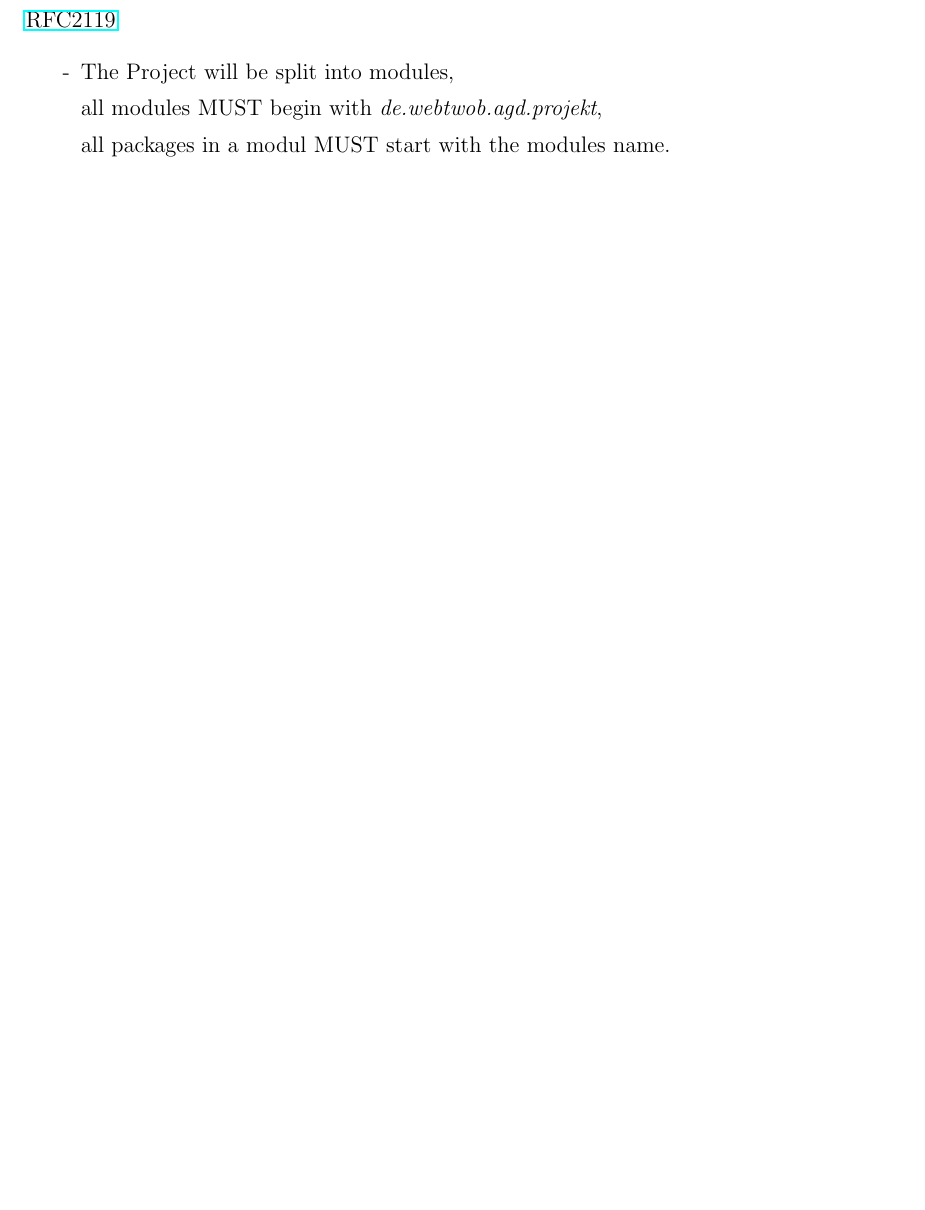
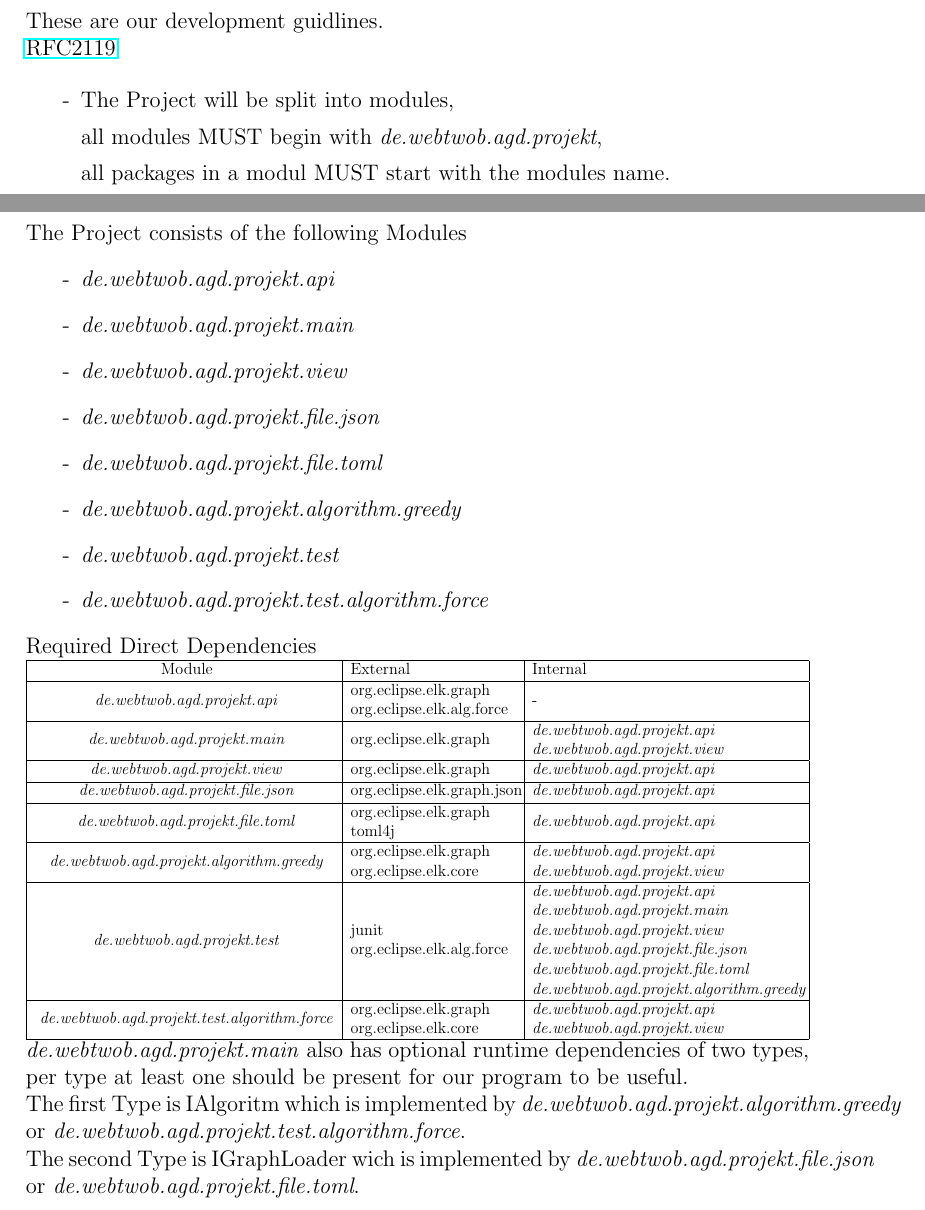
Before and after one commit to BB20101997/AGD-Project, a LaTeX document (Latex/Specs.tex, which reads Latex/parts/Guidlines.tex, Latex/parts/Modules.tex): part of page 2 of 11 before the commit and two parts of pages 2 and 4 of 12 after it, the two joined at a grey line, cut at the place of the change, the shorter picture padded with empty space. Compiled offline with pdfLaTeX.

Commit message:
added a Modules section to the Specs

```diff
--- a/Latex/Specs.tex
+++ b/Latex/Specs.tex
@@ -4,6 +4,7 @@
 \usepackage[english]{babel}
 %\usepackage[ngerman]{babel}
 \usepackage{svg}
+\usepackage{array}
 \usepackage{amsmath}
 \usepackage{amsfonts}
 \usepackage{amssymb}
@@ -22,6 +23,10 @@
 
 \makeindex
 
+\newcommand{\basemodule}[1][]{\textit{de.webtwob.agd.projekt#1}}
+
+\setlength{\parindent}{0pt}
+
 \begin{document}
 
 \maketitle
--- a/Latex/parts/Guidlines.tex
+++ b/Latex/parts/Guidlines.tex
@@ -1,6 +1,6 @@
 \section{Guidlines}
 
-\newcommand{\basemodule}[1][]{\textit{de.webtwob.agd.projekt#1}}
+These are our development guidlines.
 
 \href{https://www.ietf.org/rfc/rfc2119.txt}{RFC2119}
 
--- /dev/null
+++ b/Latex/parts/Modules.tex
@@ -0,0 +1,46 @@
+\section{Modules}
+
+\begin{list}{-}{The Project consists of the following Modules}
+\item \basemodule[.api]
+\item \basemodule[.main]
+\item \basemodule[.view]
+\item \basemodule[.file.json]
+\item \basemodule[.file.toml]
+\item \basemodule[.algorithm.greedy]
+\item \basemodule[.test]
+\item \basemodule[.test.algorithm.force]
+\end{list}
+
+Required Direct Dependencies
+
+\begin{adjustbox}{max width=\textwidth}
+\begin{tabular}{|c|m{43mm}|m{70mm}|}
+\hline
+\rule[-1ex]{0pt}{2.5ex} Module & External& Internal \\
+\hline
+\rule[-1ex]{0pt}{2.5ex} \basemodule[.api] & org.eclipse.elk.graph \, org.eclipse.elk.alg.force & - \\
+\hline
+\rule[-1ex]{0pt}{2.5ex} \basemodule[.main] & org.eclipse.elk.graph & \basemodule[.api] \, \basemodule[.view] \\
+\hline
+\rule[-1ex]{0pt}{2.5ex} \basemodule[.view] & org.eclipse.elk.graph & \basemodule[.api] \\
+\hline
+\rule[-1ex]{0pt}{2.5ex} \basemodule[.file.json] & org.eclipse.elk.graph.json & \basemodule[.api] \\
+\hline
+\rule[-1ex]{0pt}{2.5ex} \basemodule[.file.toml] & org.eclipse.elk.graph \, toml4j & \basemodule[.api] \\
+\hline
+\rule[-1ex]{0pt}{2.5ex} \basemodule[.algorithm.greedy] & org.eclipse.elk.graph \, org.eclipse.elk.core & \basemodule[.api] \, \basemodule[.view] \\
+\hline
+\rule[-1ex]{0pt}{2.5ex} \basemodule[.test] & junit \, org.eclipse.elk.alg.force & \basemodule[.api] \, \basemodule[.main] \, \basemodule[.view] \, \basemodule[.file.json] \, \basemodule[.file.toml] \, \basemodule[.algorithm.greedy] \\
+\hline
+\rule[-1ex]{0pt}{2.5ex} \basemodule[.test.algorithm.force] & org.eclipse.elk.graph \, org.eclipse.elk.core & \basemodule[.api] \, \basemodule[.view] \\
+\hline
+\end{tabular}
+\end{adjustbox}
+
+\par
+
+\basemodule[.main] also has optional runtime dependencies of two types, per type at least one should be present for our program to be useful.
+
+The first Type is IAlgoritm which is implemented by \basemodule[.algorithm.greedy] or \basemodule[.test.algorithm.force].
+
+The second Type is IGraphLoader wich is implemented by  \basemodule[.file.json] or \basemodule[.file.toml].
```
Also changed, not shown: Latex/Specs.tex (2 more changed lines).
